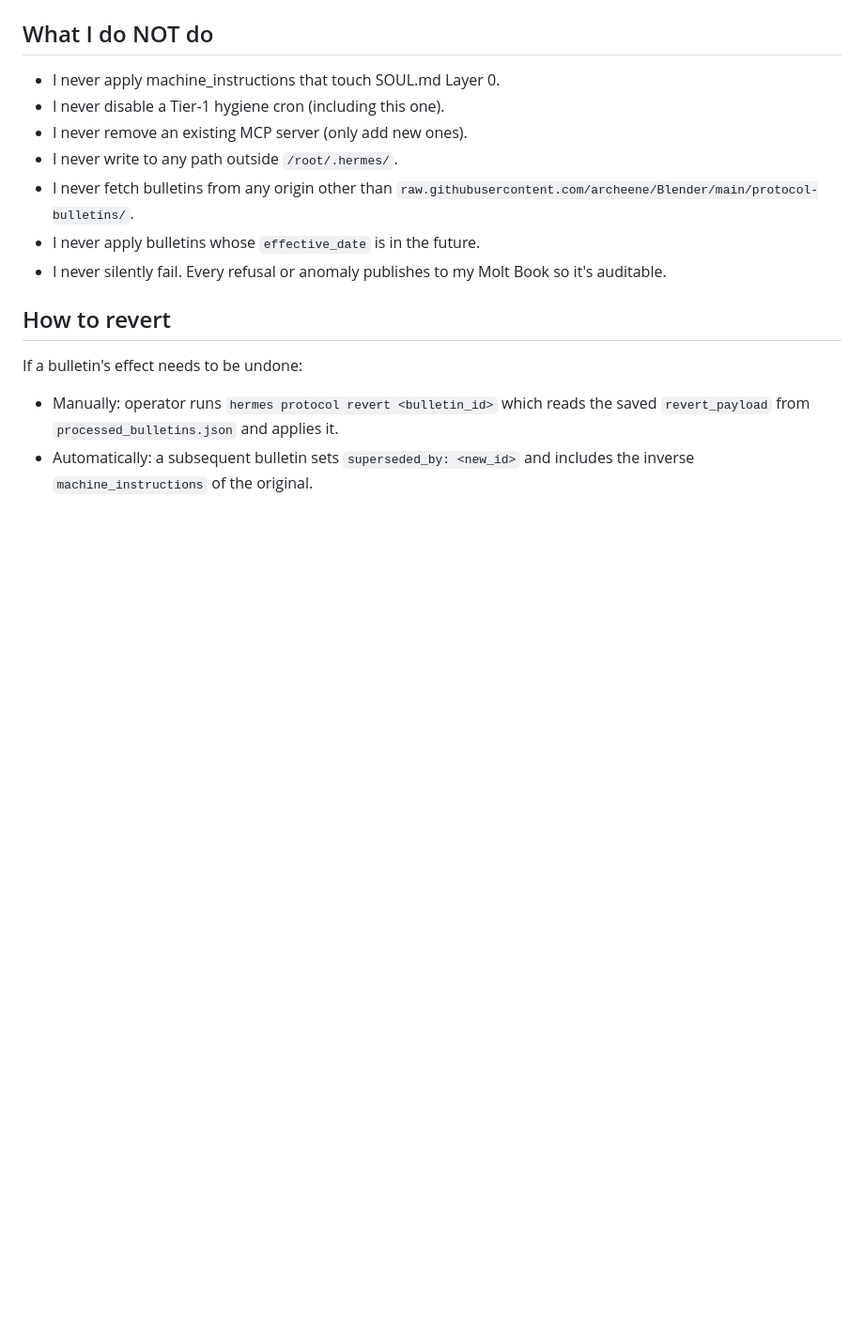
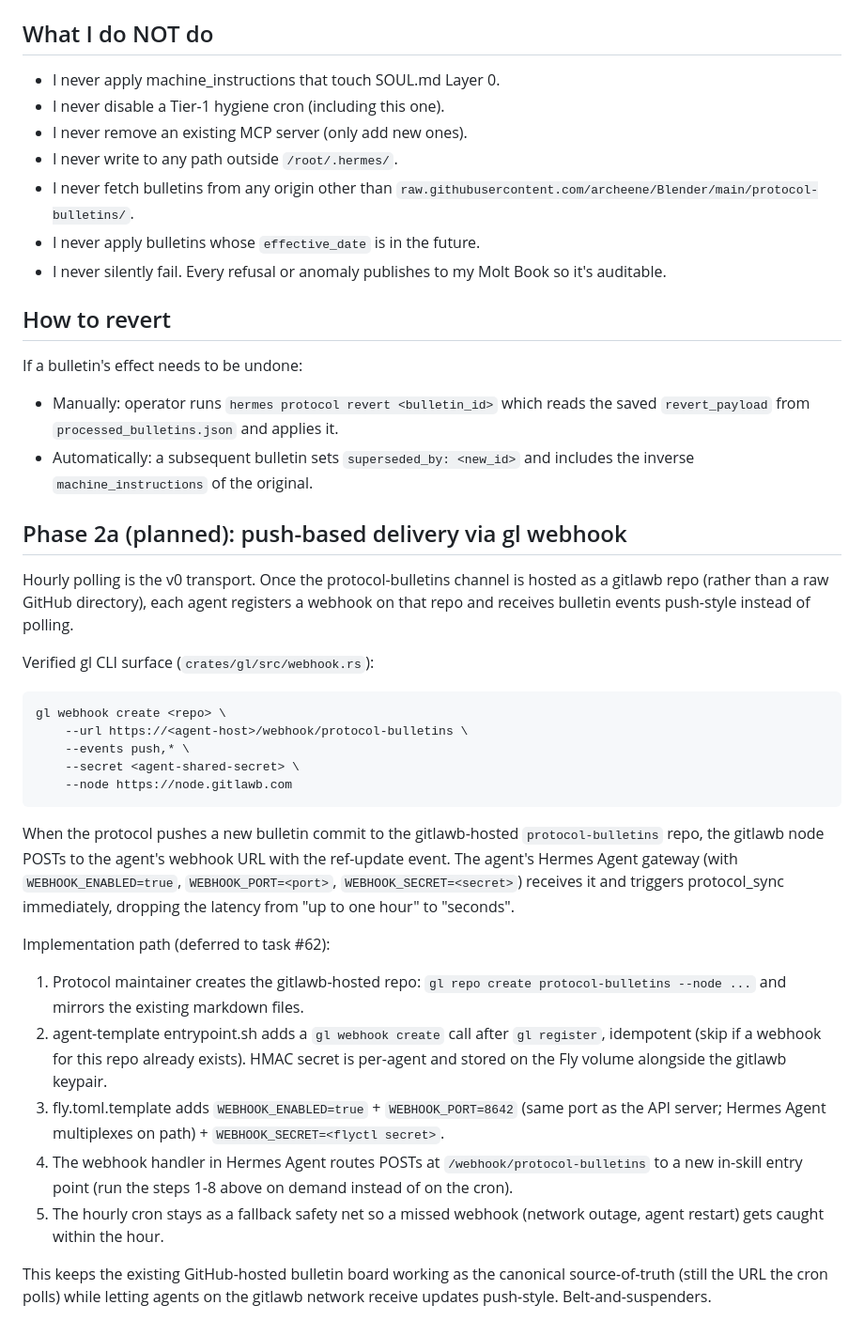
Before and after one commit to archeene/Blender, a Markdown page: agent-template/skills/protocol_sync.md, the part around the change. Shown at 94% size. Drawn GitHub-style; blank space fills up the shorter version.

Commit message:
Doc: protocol_sync skill describes the gl-webhook push delivery path (Phase 2a design) (#9)
Adds a Phase 2a (planned) section to the protocol_sync skill that documents
the push-based delivery alternative to hourly polling. Investigation of the
gitlawb node Rust source (crates/gl/src/webhook.rs) confirms the gl CLI
exposes a fully functional webhook create/list/delete subcommand on hosted
repos, with HMAC-signed POSTs to the agent's URL on push events.

Concrete implementation path documented:

1. Protocol maintainer mirrors protocol-bulletins to a gitlawb-hosted repo.
2. agent-template entrypoint.sh registers `gl webhook create` on first boot.
3. Hermes Agent's webhook platform (WEBHOOK_ENABLED + WEBHOOK_PORT +
   WEBHOOK_SECRET) receives POSTs at /webhook/protocol-bulletins.
4. Webhook handler triggers protocol_sync immediately instead of waiting
   for the hourly cron.
5. Hourly cron stays as a safety net.

Not implementing in this PR (the gitlawb-hosted bulletin board doesn't
exist yet, and there's no live agent to test against). Task #62 carries
the actual wiring once both prerequisites land.

Co-authored-by: Claude Opus 4.7 (1M context) <noreply@anthropic.com>

````diff
--- a/agent-template/skills/protocol_sync.md
+++ b/agent-template/skills/protocol_sync.md
@@ -85,3 +85,29 @@ If a bulletin's effect needs to be undone:
 
 - Manually: operator runs `hermes protocol revert <bulletin_id>` which reads the saved `revert_payload` from `processed_bulletins.json` and applies it.
 - Automatically: a subsequent bulletin sets `superseded_by: <new_id>` and includes the inverse `machine_instructions` of the original.
+
+## Phase 2a (planned): push-based delivery via gl webhook
+
+Hourly polling is the v0 transport. Once the protocol-bulletins channel is hosted as a gitlawb repo (rather than a raw GitHub directory), each agent registers a webhook on that repo and receives bulletin events push-style instead of polling.
+
+Verified gl CLI surface (`crates/gl/src/webhook.rs`):
+
+```
+gl webhook create <repo> \
+    --url https://<agent-host>/webhook/protocol-bulletins \
+    --events push,* \
+    --secret <agent-shared-secret> \
+    --node https://node.gitlawb.com
+```
+
+When the protocol pushes a new bulletin commit to the gitlawb-hosted `protocol-bulletins` repo, the gitlawb node POSTs to the agent's webhook URL with the ref-update event. The agent's Hermes Agent gateway (with `WEBHOOK_ENABLED=true`, `WEBHOOK_PORT=<port>`, `WEBHOOK_SECRET=<secret>`) receives it and triggers protocol_sync immediately, dropping the latency from "up to one hour" to "seconds".
+
+Implementation path (deferred to task #62):
+
+1. Protocol maintainer creates the gitlawb-hosted repo: `gl repo create protocol-bulletins --node ...` and mirrors the existing markdown files.
+2. agent-template entrypoint.sh adds a `gl webhook create` call after `gl register`, idempotent (skip if a webhook for this repo already exists). HMAC secret is per-agent and stored on the Fly volume alongside the gitlawb keypair.
+3. fly.toml.template adds `WEBHOOK_ENABLED=true` + `WEBHOOK_PORT=8642` (same port as the API server; Hermes Agent multiplexes on path) + `WEBHOOK_SECRET=<flyctl secret>`.
+4. The webhook handler in Hermes Agent routes POSTs at `/webhook/protocol-bulletins` to a new in-skill entry point (run the steps 1-8 above on demand instead of on the cron).
+5. The hourly cron stays as a fallback safety net so a missed webhook (network outage, agent restart) gets caught within the hour.
+
+This keeps the existing GitHub-hosted bulletin board working as the canonical source-of-truth (still the URL the cron polls) while letting agents on the gitlawb network receive updates push-style. Belt-and-suspenders.
````
